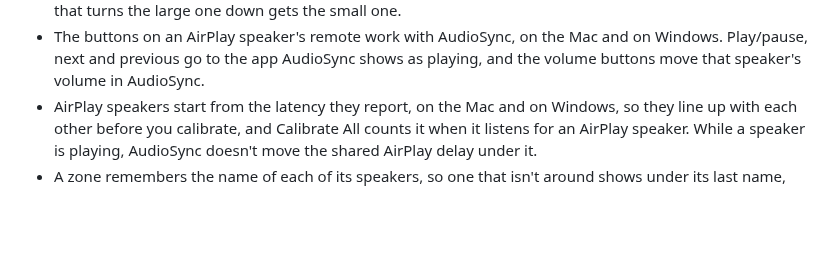
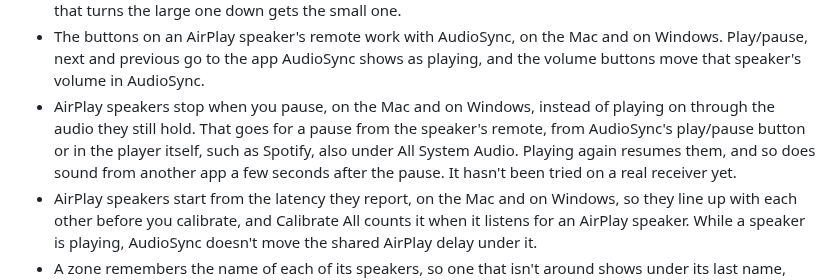
Before and after one commit to yassersutojoyo/audiosync, a Markdown page: CHANGELOG.md, the part around the change. Rendered like a GitHub page; blank space fills up the shorter version.

Commit message:
Note in the changelog that AirPlay speakers stop when you pause

```diff
--- a/CHANGELOG.md
+++ b/CHANGELOG.md
@@ -40,6 +40,7 @@ User-visible changes in each version. Loosely follows [Keep a Changelog](https:/
 - Hide Speaker in a speaker's menu takes a speaker you never use out of the main window, the menu bar panel or notification area flyout, Calibrate All and the Web Remote, on the Mac and on Windows. It's turned off first and keeps its volume, delay and name. Hidden Speakers in the gear menu and the Speakers menu on the Mac, or the Speakers menu on Windows, brings it back. The reference output can't be hidden. On Windows, when every connected speaker is hidden, the notification area flyout says so under the PC's own speakers.
 - With AirPlay 2 on, AirPlay 2 speakers get the track's title, artist, cover and progress too, on speakers that take them. The cover goes out larger to AirPlay 2 speakers and smaller to AirPlay 1 speakers, and a speaker that turns the large one down gets the small one.
 - The buttons on an AirPlay speaker's remote work with AudioSync, on the Mac and on Windows. Play/pause, next and previous go to the app AudioSync shows as playing, and the volume buttons move that speaker's volume in AudioSync.
+- AirPlay speakers stop when you pause, on the Mac and on Windows, instead of playing on through the audio they still hold. That goes for a pause from the speaker's remote, from AudioSync's play/pause button or in the player itself, such as Spotify, also under All System Audio. Playing again resumes them, and so does sound from another app a few seconds after the pause. It hasn't been tried on a real receiver yet.
 - AirPlay speakers start from the latency they report, on the Mac and on Windows, so they line up with each other before you calibrate, and Calibrate All counts it when it listens for an AirPlay speaker. While a speaker is playing, AudioSync doesn't move the shared AirPlay delay under it.
 - A zone remembers the name of each of its speakers, so one that isn't around shows under its last name, also after a restart, on the Mac and on Windows.
 - Forget Password in a speaker's menu, when AudioSync holds a password for it, on the Mac and on Windows. The speaker asks for the password the next time you turn it on.
```
